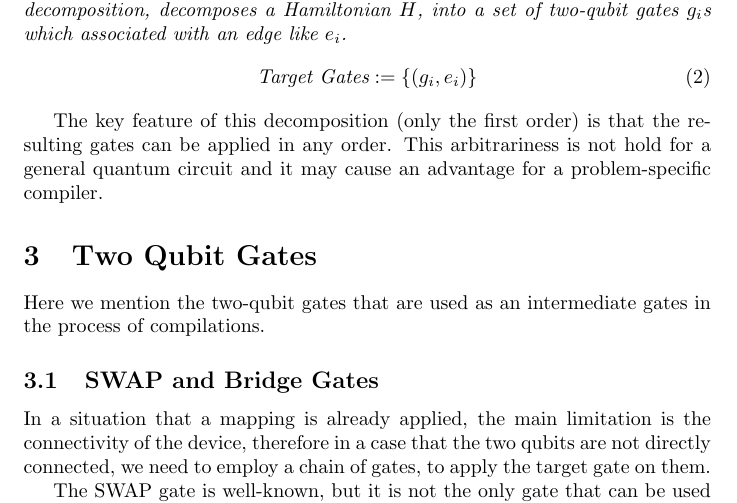
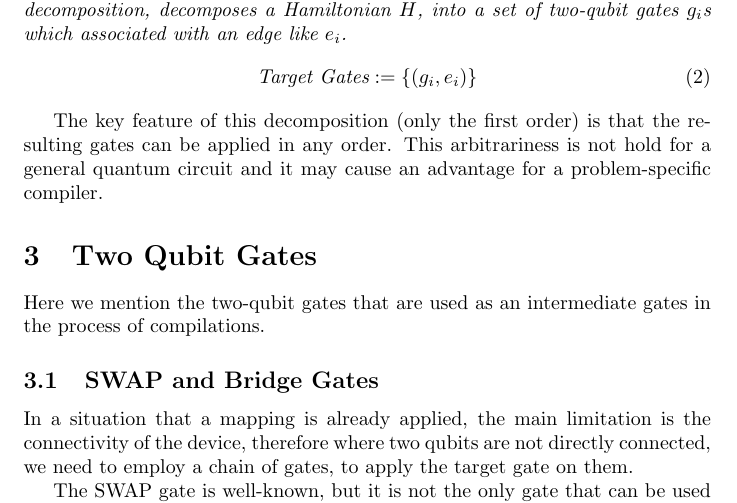
Before and after one commit to sesajad/master-thesis, a LaTeX paper (docs/main_project.tex): part of page 3 of 6, cut so that both start at the same text. Compiled offline with pdfLaTeX.

Commit message:
some organization

```diff
--- a/docs/main_idea.tex
+++ b/docs/main_project.tex
@@ -103,7 +103,7 @@
   Here we mention the two-qubit gates that are used as an intermediate gates in the process of compilations.
 
   \subsection{SWAP and Bridge Gates}
-  In a situation that a mapping is already applied, the main limitation is the connectivity of the device, therefore in a case that the two qubits are not directly connected, we need to employ a chain of gates, to apply the target gate on them.
+  In a situation that a mapping is already applied, the main limitation is the connectivity of the device, therefore where two qubits are not directly connected, we need to employ a chain of gates, to apply the target gate on them.
 
   The SWAP gate is well-known, but it is not the only gate that can be used for this purpose. The bridge gates that are introduced in \cite{?} for a simple case, can be expanded and employed for this purpose.
 
```
Also changed, not shown: docs/main_idea.pdf, docs/main_project.bib (added), docs/side/project_outline.pdf (renamed from docs/project_outline.pdf), docs/side/project_outline.tex (renamed from docs/project_outline.tex), docs/side/project_progress_report.tex (added).
